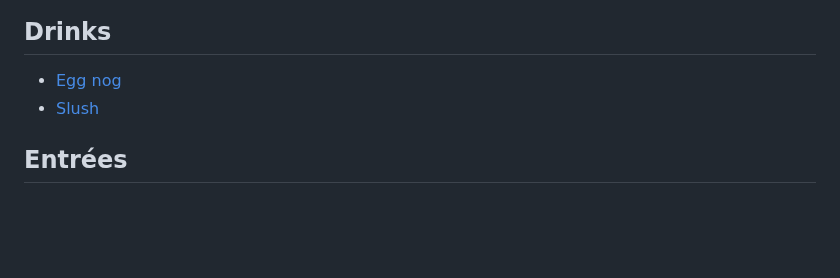
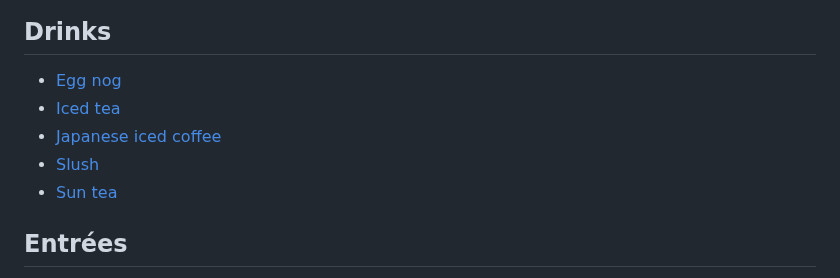
Before and after one commit to cgoettel/recipes, a Markdown page: README.md, the part around the change. GitHub-like rendering; blank space fills up the shorter version.

Commit message:
add recipes; consolidate drinks into one directory

```diff
--- a/README.md
+++ b/README.md
@@ -87,7 +87,10 @@ I have tried to be explicit in these recipes, but something I've been doing some
 ## Drinks
 
 - [Egg nog](drinks/egg-nog.md)
+- [Iced tea](drinks/iced-tea.md)
+- [Japanese iced coffee](drinks/japanese-iced-coffee.md)
 - [Slush](drinks/slush.md)
+- [Sun tea](drinks/sun-tea.md)
 
 ## Entrées
 
```
Also changed, not shown: coffee/japanese-iced-coffee.md (deleted, +0 -22 lines).
